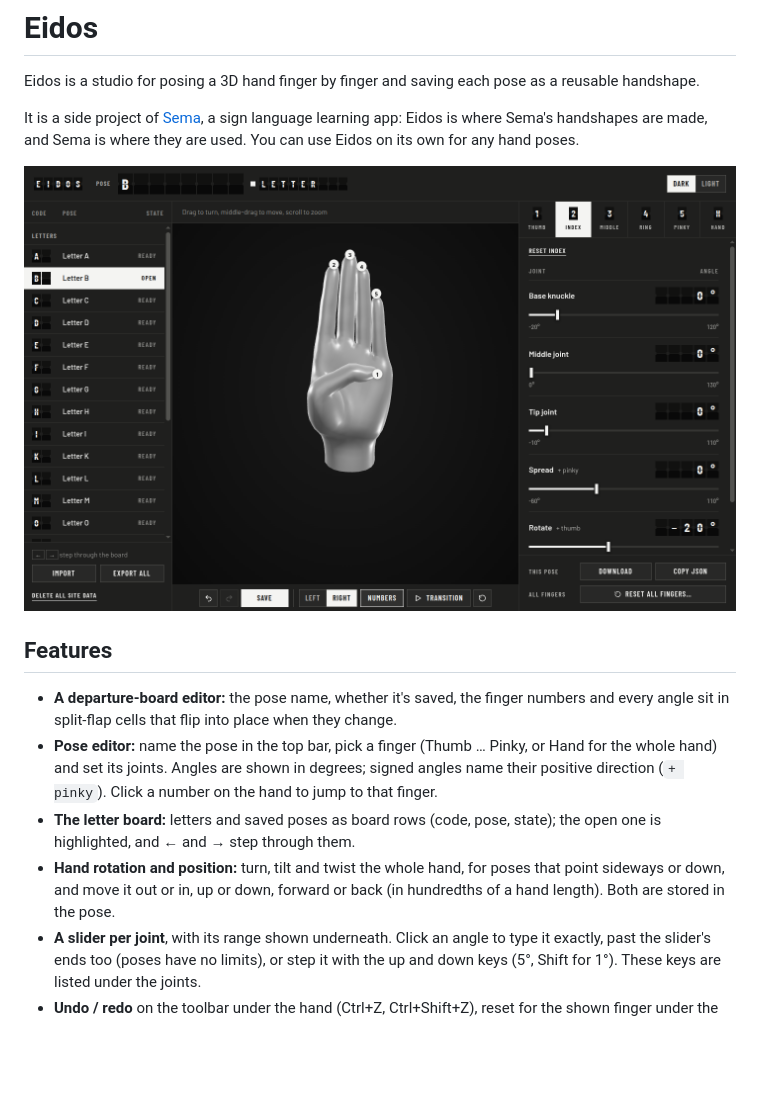
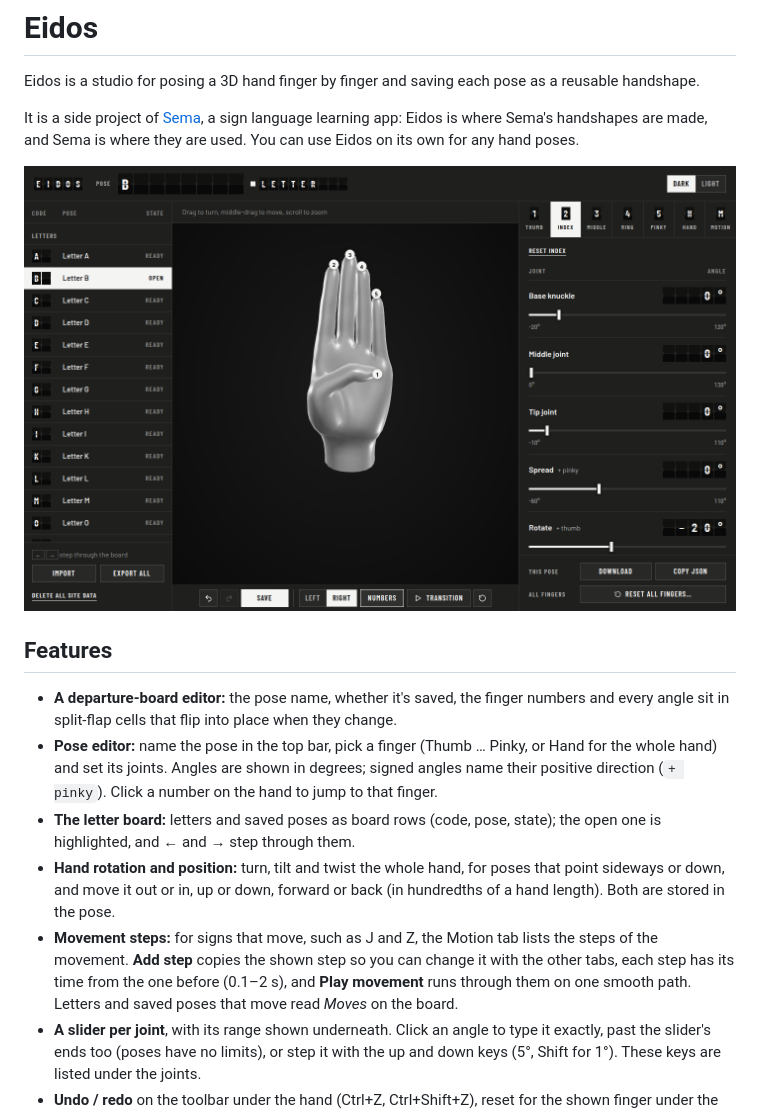
Before and after one commit to lanixiligan/eidos, a Markdown page: README.md, the part around the change. Rendered like a GitHub page; pictures changed too: docs/screenshot.png; blank space fills up the shorter version.

```diff
--- a/README.md
+++ b/README.md
@@ -24,6 +24,11 @@ where they are used. You can use Eidos on its own for any hand poses.
   poses that point sideways or down, and move it out or in, up or down,
   forward or back (in hundredths of a hand length). Both are stored in the
   pose.
+- **Movement steps:** for signs that move, such as J and Z, the Motion tab
+  lists the steps of the movement. **Add step** copies the shown step so you
+  can change it with the other tabs, each step has its time from the one
+  before (0.1–2 s), and **Play movement** runs through them on one smooth
+  path. Letters and saved poses that move read *Moves* on the board.
 - **A slider per joint**, with its range shown underneath. Click an angle
   to type it exactly, past the slider's ends too (poses have no limits), or
   step it with the up and down keys (5°, Shift for 1°). These keys are
```
Also changed, not shown: CLAUDE.md (+8 -3 lines), 7 other files.
